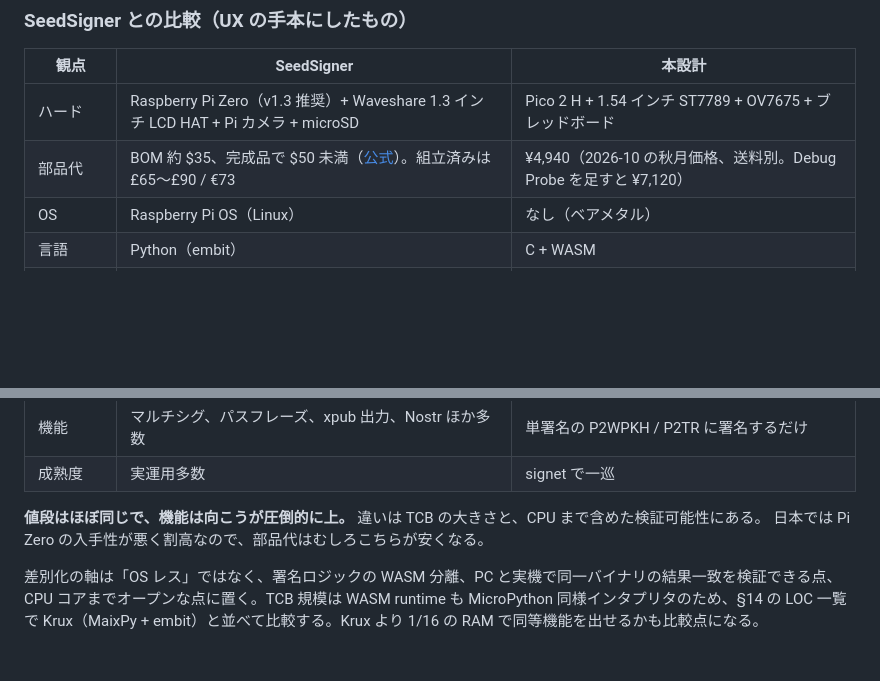
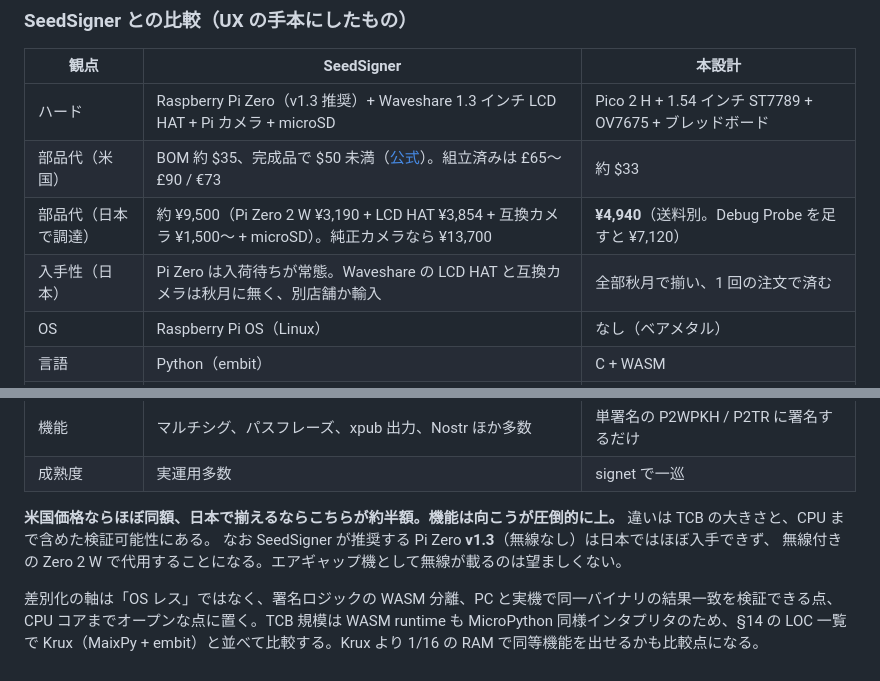
Before and after one commit to habakan/jitsu-in-pico, a Markdown page: docs/design.md, 2 parts joined by grey strips. Drawn GitHub-style; blank space fills up the shorter version.

Commit message:
docs: SeedSigner との比較を日本での調達価格で置き換える

```diff
--- a/docs/design.md
+++ b/docs/design.md
@@ -256,7 +256,9 @@ Krux は K210（RISC-V）上の MaixPy v1 フォーク（MicroPython）で動く
 | 観点 | SeedSigner | 本設計 |
 |---|---|---|
 | ハード | Raspberry Pi Zero（v1.3 推奨）+ Waveshare 1.3 インチ LCD HAT + Pi カメラ + microSD | Pico 2 H + 1.54 インチ ST7789 + OV7675 + ブレッドボード |
-| 部品代 | BOM 約 $35、完成品で $50 未満（[公式](https://seedsigner.com/seedsigner-independent-custody-guide/)）。組立済みは £65〜£90 / €73 | ¥4,940（2026-10 の秋月価格、送料別。Debug Probe を足すと ¥7,120） |
+| 部品代（米国） | BOM 約 $35、完成品で $50 未満（[公式](https://seedsigner.com/seedsigner-independent-custody-guide/)）。組立済みは £65〜£90 / €73 | 約 $33 |
+| 部品代（日本で調達） | 約 ¥9,500（Pi Zero 2 W ¥3,190 + LCD HAT ¥3,854 + 互換カメラ ¥1,500〜 + microSD）。純正カメラなら ¥13,700 | **¥4,940**（送料別。Debug Probe を足すと ¥7,120） |
+| 入手性（日本） | Pi Zero は入荷待ちが常態。Waveshare の LCD HAT と互換カメラは秋月に無く、別店舗か輸入 | 全部秋月で揃い、1 回の注文で済む |
 | OS | Raspberry Pi OS（Linux） | なし（ベアメタル） |
 | 言語 | Python（embit） | C + WASM |
 | 鍵の置き場 | RAM のみ（microSD には書かない） | RAM のみ（Flash には書かない） |
@@ -266,7 +268,9 @@ Krux は K210（RISC-V）上の MaixPy v1 フォーク（MicroPython）で動く
 | 機能 | マルチシグ、パスフレーズ、xpub 出力、Nostr ほか多数 | 単署名の P2WPKH / P2TR に署名するだけ |
 | 成熟度 | 実運用多数 | signet で一巡 |
 
-**値段はほぼ同じで、機能は向こうが圧倒的に上。** 違いは TCB の大きさと、CPU まで含めた検証可能性にある。
-日本では Pi Zero の入手性が悪く割高なので、部品代はむしろこちらが安くなる。
+**米国価格ならほぼ同額、日本で揃えるならこちらが約半額。機能は向こうが圧倒的に上。**
+違いは TCB の大きさと、CPU まで含めた検証可能性にある。
+なお SeedSigner が推奨する Pi Zero **v1.3**（無線なし）は日本ではほぼ入手できず、
+無線付きの Zero 2 W で代用することになる。エアギャップ機として無線が載るのは望ましくない。
 
 差別化の軸は「OS レス」ではなく、署名ロジックの WASM 分離、PC と実機で同一バイナリの結果一致を検証できる点、CPU コアまでオープンな点に置く。TCB 規模は WASM runtime も MicroPython 同様インタプリタのため、§14 の LOC 一覧で Krux（MaixPy + embit）と並べて比較する。Krux より 1/16 の RAM で同等機能を出せるかも比較点になる。
```
